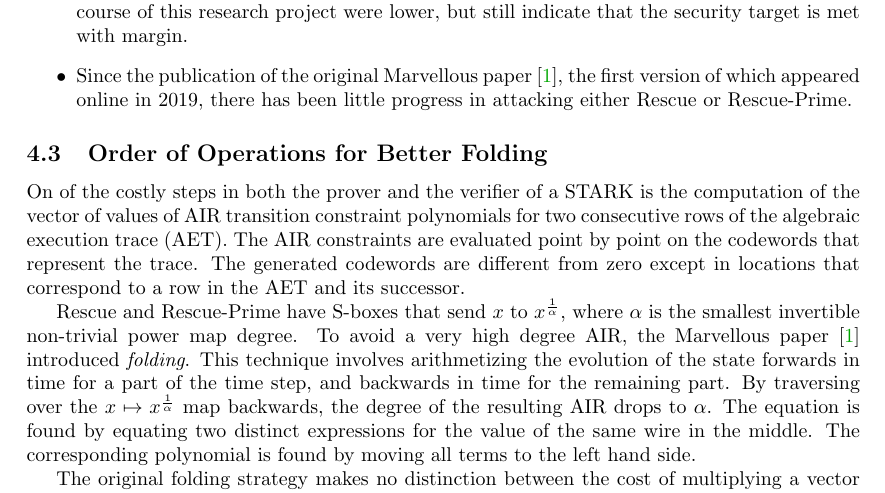
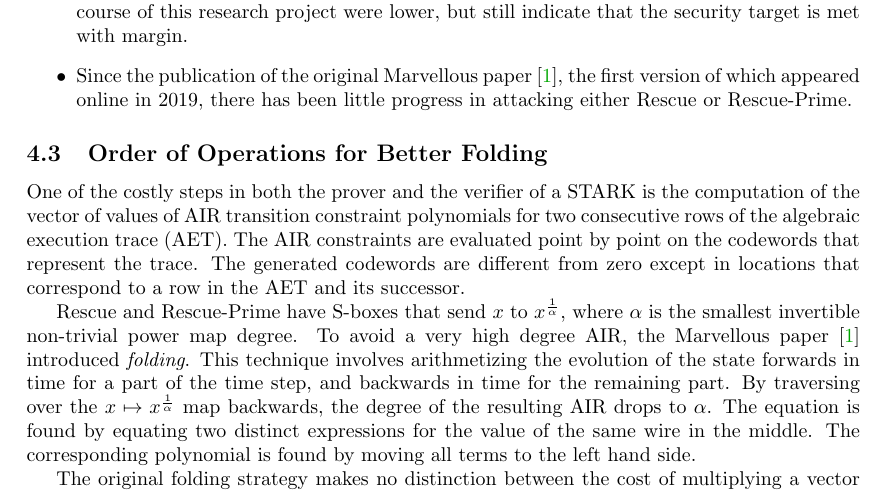
Before and after one commit to ASDiscreteMathematics/rpo, a LaTeX document (report/report.tex): part of page 7 of 9, cut so that both start at the same text. Compiled offline with pdfLaTeX.

Commit message:
fix typo

```diff
--- a/report/report.tex
+++ b/report/report.tex
@@ -393,7 +393,7 @@ The reason why we feel confident recommending $N=7$ is threefold:
 
 \subsection{Order of Operations for Better Folding}
 
-On of the costly steps in both the prover and the verifier of a STARK is the computation of the vector of values of AIR transition constraint polynomials for two consecutive rows of the algebraic execution trace (AET). The AIR constraints are evaluated point by point on the codewords that represent the trace. The generated codewords are different from zero except in locations that correspond to a row in the AET and its successor.
+One of the costly steps in both the prover and the verifier of a STARK is the computation of the vector of values of AIR transition constraint polynomials for two consecutive rows of the algebraic execution trace (AET). The AIR constraints are evaluated point by point on the codewords that represent the trace. The generated codewords are different from zero except in locations that correspond to a row in the AET and its successor.
 
 Rescue and Rescue-Prime have S-boxes that send $x$ to $x^{\frac{1}{\alpha}}$, where $\alpha$ is the smallest invertible non-trivial power map degree. To avoid a very high degree AIR, the Marvellous paper~\cite{cryptoeprint:2019/426} introduced \emph{folding}. This technique involves arithmetizing the evolution of the state forwards in time for a part of the time step, and backwards in time for the remaining part. By traversing over the $x \mapsto x^{\frac{1}{\alpha}}$ map backwards, the degree of the resulting AIR drops to $\alpha$. The equation is found by equating two distinct expressions for the value of the same wire in the middle. The corresponding polynomial is found by moving all terms to the left hand side.
 
```
Also changed, not shown: report/report.pdf.
